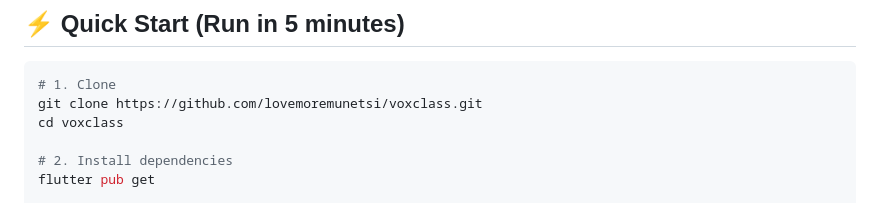
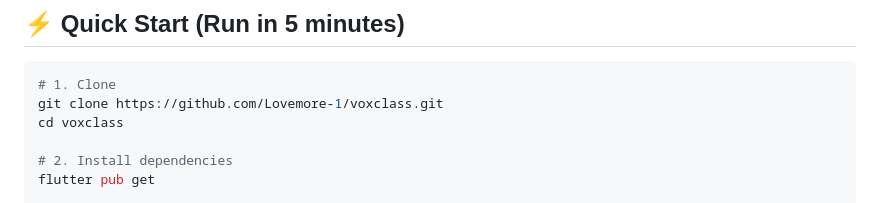
Before and after one commit to Lovemore-1/voxclass, a Markdown page: README.md, the part around the change. GitHub-like rendering.

Commit message:
Fix GitHub URL in README

````diff
--- a/README.md
+++ b/README.md
@@ -8,7 +8,7 @@
 
 ```bash
 # 1. Clone
-git clone https://github.com/lovemoremunetsi/voxclass.git
+git clone https://github.com/Lovemore-1/voxclass.git
 cd voxclass
 
 # 2. Install dependencies
````
